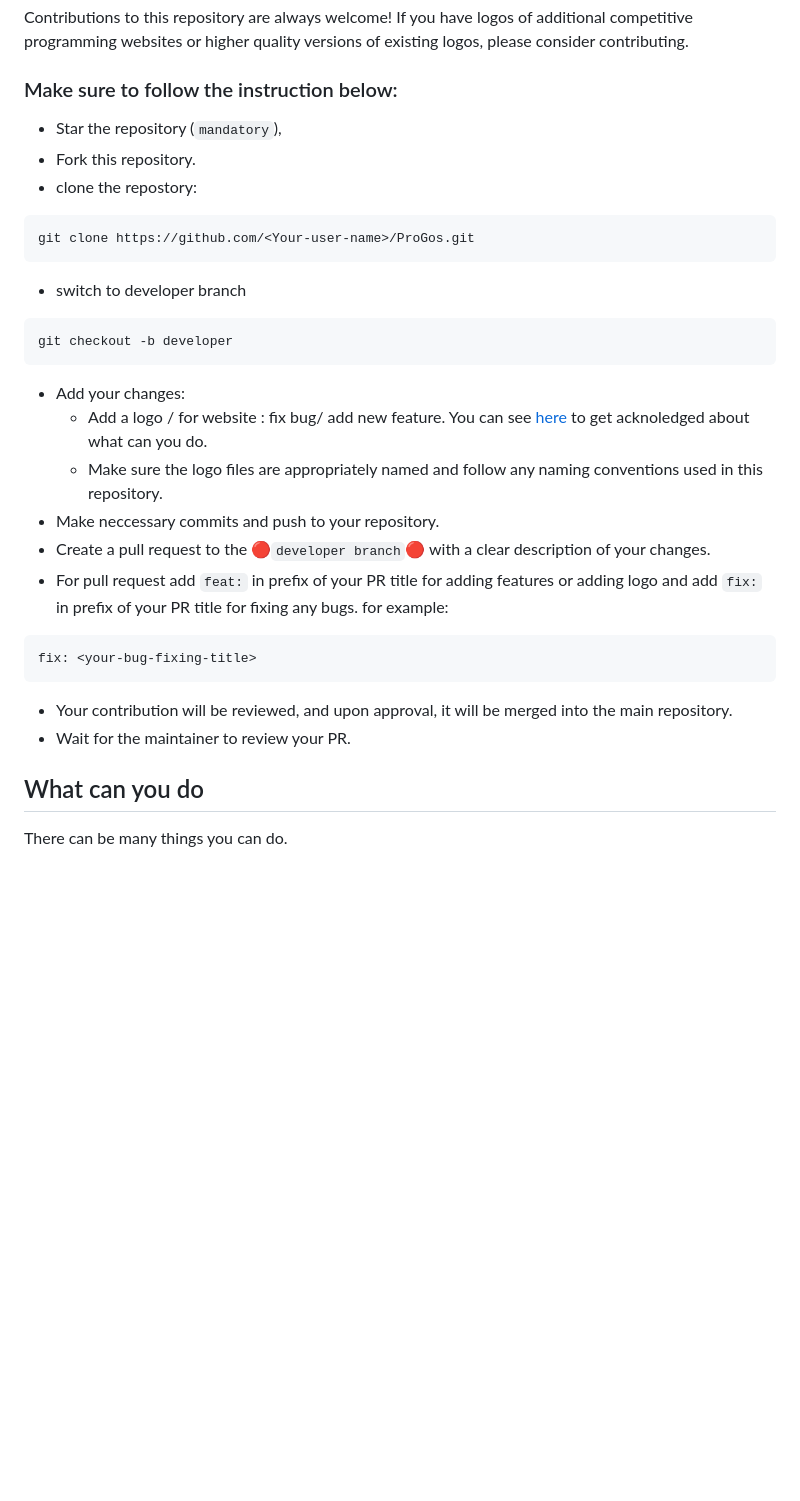
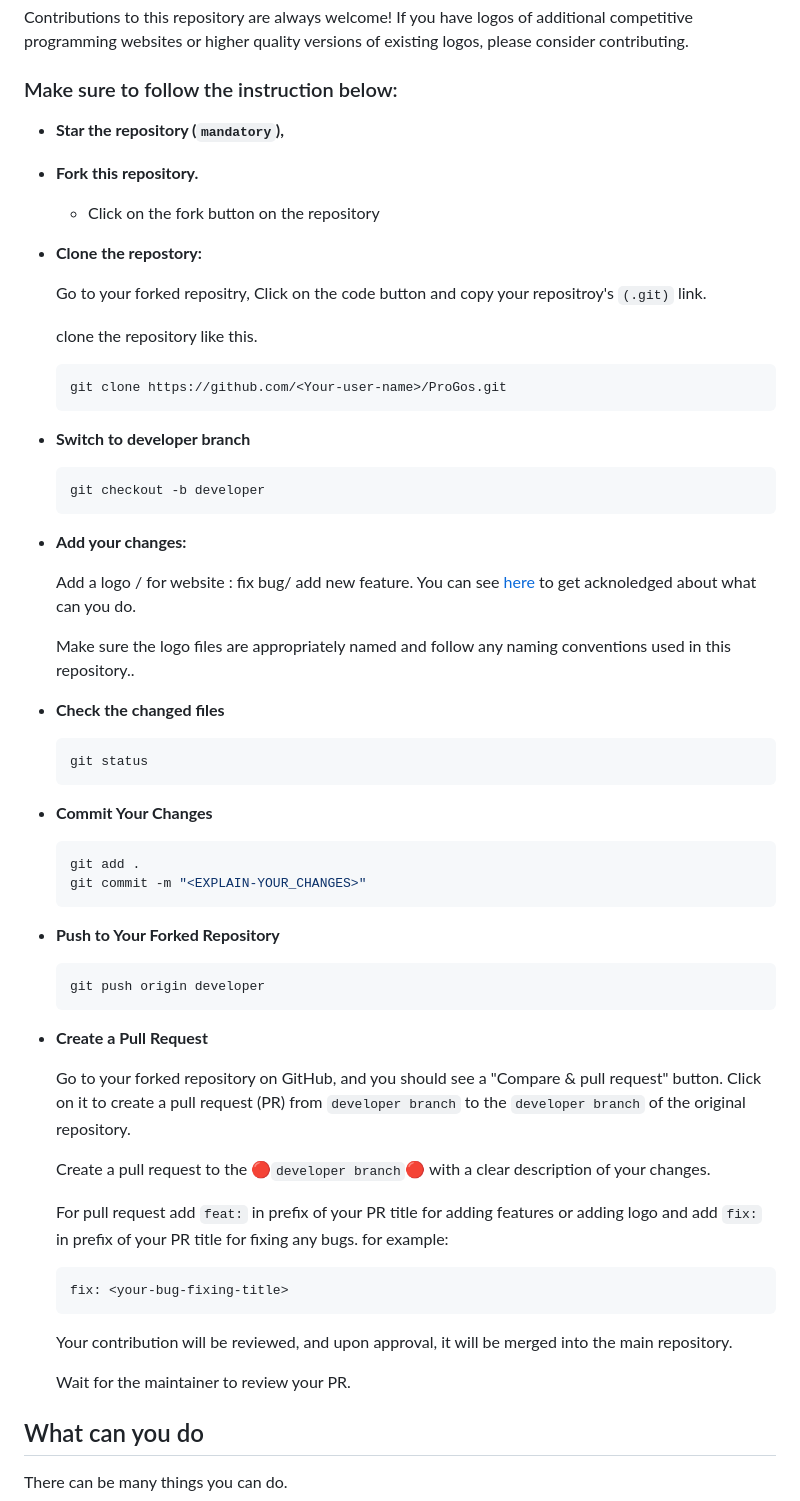
Before and after one commit to Shariar-Hasan/ProGos, a Markdown page: Contributing.md, the part around the change printed below. Drawn GitHub-style; blank space fills up the shorter version.

Commit message:
bug fix in readme

````diff
--- a/Contributing.md
+++ b/Contributing.md
@@ -4,27 +4,58 @@ Contributions to this repository are always welcome! If you have logos of additi
 
 ### Make sure to follow the instruction below:
 
-- Star the repository (`mandatory`),
-- Fork this repository.
-- clone the repostory:
-```
-git clone https://github.com/<Your-user-name>/ProGos.git
-```
-- switch to developer branch
-```
-git checkout -b developer
-```
-- Add your changes:
-    - Add a logo / for website : fix bug/ add new feature. You can see [here](#what-can-you-do) to get acknoledged about what can you do.
-    - Make sure the logo files are appropriately named and follow any naming conventions used in this repository.
-- Make neccessary commits and push to your repository.
-- Create a pull request to the 🔴`developer branch`🔴 with a clear description of your changes.
-- For pull request add `feat:` in prefix of  your PR title for adding features or adding logo and add `fix:` in prefix of  your PR title for fixing any bugs. for example:
-```
-fix: <your-bug-fixing-title>
-```
-- Your contribution will be reviewed, and upon approval, it will be merged into the main repository.
--  Wait for the maintainer to review your PR.
+- **Star the repository (`mandatory`),**
+- **Fork this repository.**
+    -  Click on the fork button on the repository
+- **Clone the repostory:**
+
+    Go to your forked repositry, Click on the code button and copy your repositroy's `(.git)` link.
+
+    clone the repository like this.
+    ```
+    git clone https://github.com/<Your-user-name>/ProGos.git
+    ```
+- **Switch to developer branch**
+    ```
+    git checkout -b developer
+    ```
+- **Add your changes:**
+
+    Add a logo / for website : fix bug/ add new feature. You can see [here](#what-can-you-do) to get acknoledged about what can you do.
+
+    Make sure the logo files are appropriately named and follow any naming conventions used in this repository..
+- **Check the changed files**
+
+   ```sh
+   git status
+   ```
+
+- **Commit Your Changes**
+
+   ```sh
+   git add .
+   git commit -m "<EXPLAIN-YOUR_CHANGES>"
+   ```
+
+- **Push to Your Forked Repository**
+
+   ```sh
+   git push origin developer
+   ```
+
+- **Create a Pull Request**
+
+   Go to your forked repository on GitHub, and you should see a "Compare & pull request" button. Click on it to create a pull request (PR) from `developer branch` to the `developer branch` of the original repository.
+
+   Create a pull request to the 🔴`developer branch`🔴 with a clear description of your changes.
+
+   For pull request add `feat:` in prefix of  your PR title for adding features or adding logo and add `fix:` in prefix of  your PR title for fixing any bugs. for example:
+    ```
+    fix: <your-bug-fixing-title>
+    ```
+    Your contribution will be reviewed, and upon approval, it will be merged into the main repository.
+
+    Wait for the maintainer to review your PR.
 
 ## What can you do
 There can be many things you can do.
````
Also changed, not shown: other parts of Contributing.md (+9 -9 lines).
